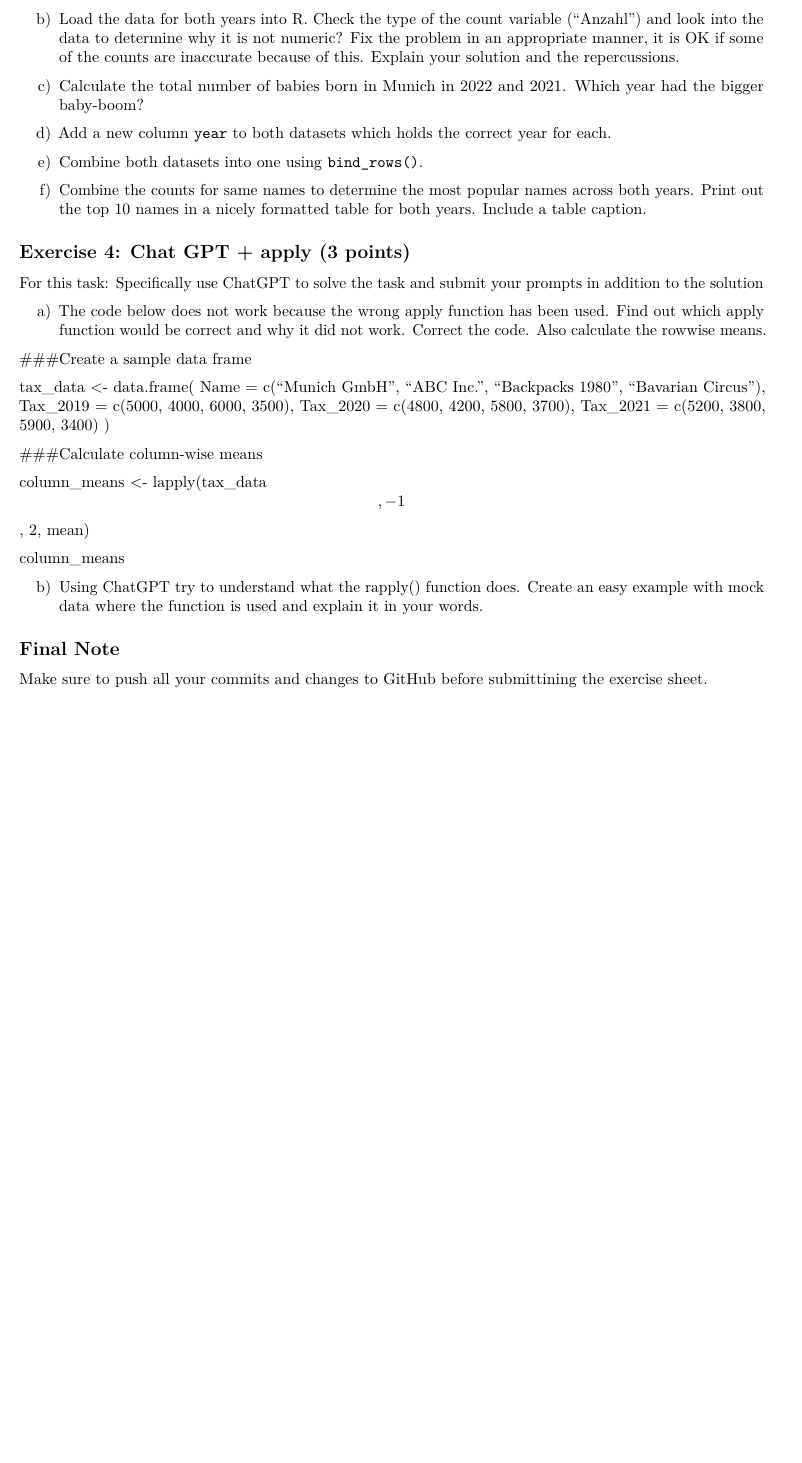
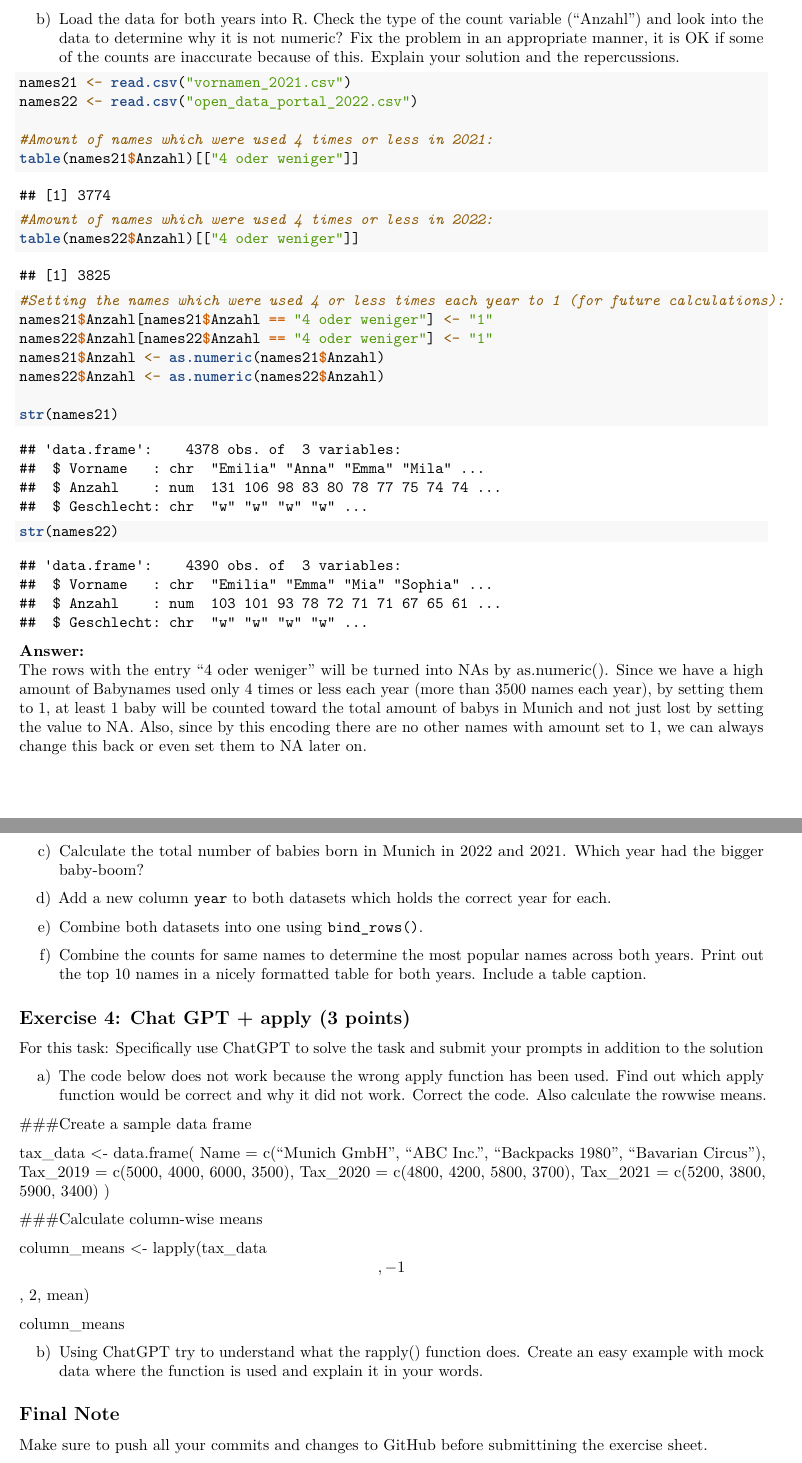
Before and after one commit to carolinbauer/exeRcise-sheet-3, an R Markdown document (03Markdown.Rmd): part of page 2 of 2 before the commit and two parts of pages 2 and 3 of 3 after it, the two joined at a grey line, cut so that both start at the same text, the shorter picture padded with empty space. Rendered offline with R 4.5, knitr and Pandoc, then LaTeX, with nearby package versions.

Commit message:
added ex 3b

````diff
--- a/03Markdown.Rmd
+++ b/03Markdown.Rmd
@@ -86,8 +86,35 @@ b)  Load the data for both years into R. Check the type of the count
     some of the counts are inaccurate because of this. Explain your
     solution and the repercussions.
 
+```{r loadData}
+names21 <- read.csv("vornamen_2021.csv")
+names22 <- read.csv("open_data_portal_2022.csv")
+
+#Amount of names which were used 4 times or less in 2021:
+table(names21$Anzahl)[["4 oder weniger"]]
+#Amount of names which were used 4 times or less in 2022:
+table(names22$Anzahl)[["4 oder weniger"]]
+
+#Setting the names which were used 4 or less times each year to 1 (for future calculations):
+names21$Anzahl[names21$Anzahl == "4 oder weniger"] <- "1"
+names22$Anzahl[names22$Anzahl == "4 oder weniger"] <- "1"
+names21$Anzahl <- as.numeric(names21$Anzahl)
+names22$Anzahl <- as.numeric(names22$Anzahl)
+
+str(names21)
+str(names22)
+```
+**Answer:**
+The rows with the entry "4 oder weniger" will be turned into NAs by as.numeric().
+Since we have a high amount of Babynames used only 4 times or less each year (more than 3500 names each year), by setting them to 1, at least 1 baby will be counted toward the total amount of babys in Munich and not just lost by setting the value to NA.
+Also, since by this encoding there are no other names with amount set to 1, we can always change this back or even set them to NA later on.
+
 c)  Calculate the total number of babies born in Munich in 2022
     and 2021. Which year had the bigger baby-boom?
+
+```{r totalBabies!}
+
+```
 
 d)  Add a new column `year` to both datasets which holds the correct
     year for each.
````
